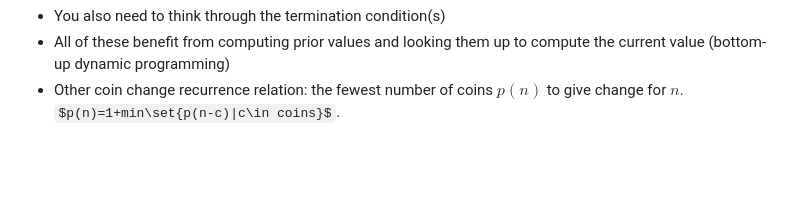
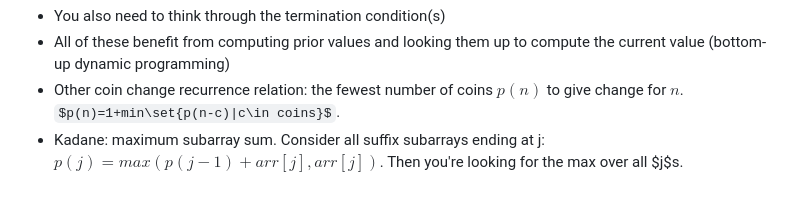
Before and after one commit to guillaumekoenig/guillaumekoenig.github.io, a Markdown page: src/generating-function.md, the part around the change. Rendered like a GitHub page; some formulas as TeX source; blank space fills up the shorter version.

```diff
--- a/src/generating-function.md
+++ b/src/generating-function.md
@@ -84,3 +84,4 @@ Additional considerations:
 - You also need to think through the termination condition(s)
 - All of these benefit from computing prior values and looking them up to compute the current value (bottom-up dynamic programming)
 - Other coin change recurrence relation: the fewest number of coins $p(n)$ to give change for $n$. $p(n)=1+min\set{p(n-c)|c\in coins}$.
+- Kadane: maximum subarray sum. Consider all suffix subarrays ending at j: $p(j)=max(p(j-1)+arr[j],arr[j])$. Then you're looking for the max over all $j$s.
```
